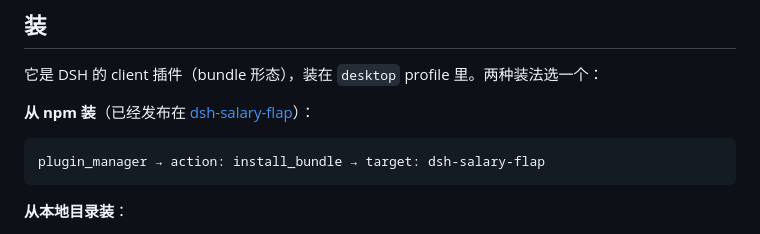
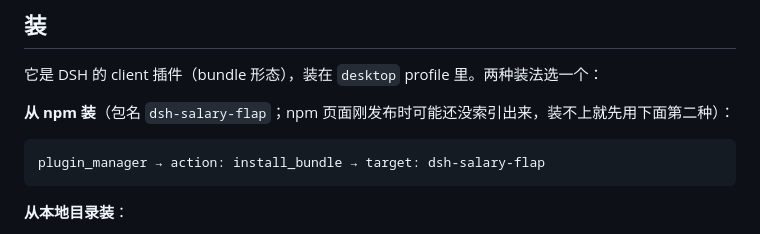
Before and after one commit to hulibuld/dsh-salary-flap, a Markdown page: README.md, the part around the change. Drawn GitHub-style.

Commit message:
docs: npm 安装说明不假设已上线

````diff
--- a/README.md
+++ b/README.md
@@ -14,7 +14,7 @@
 
 它是 DSH 的 client 插件（bundle 形态），装在 `desktop` profile 里。两种装法选一个：
 
-**从 npm 装**（已经发布在 [dsh-salary-flap](https://www.npmjs.com/package/dsh-salary-flap)）：
+**从 npm 装**（包名 `dsh-salary-flap`；npm 页面刚发布时可能还没索引出来，装不上就先用下面第二种）：
 
 ```
 plugin_manager → action: install_bundle → target: dsh-salary-flap
````
